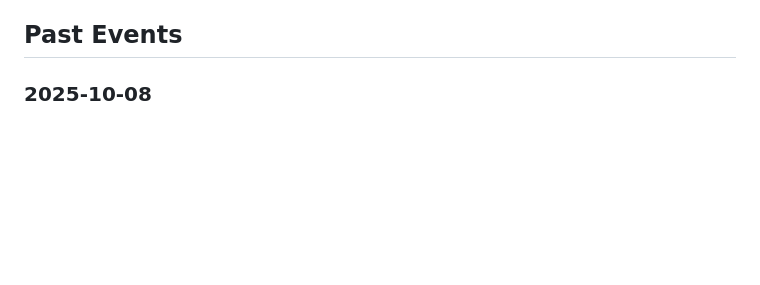
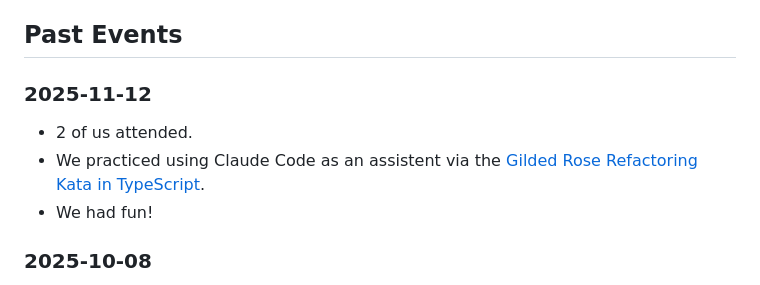
Before and after one commit to rkasper/global-coding-dojo, a Markdown page: README.md, the part around one of its changes. GitHub-like rendering; blank space fills up the shorter version.

```diff
--- a/README.md
+++ b/README.md
@@ -40,6 +40,11 @@
 - ⏱️ **Mob timer** - We'll use https://mobtime.hadrienmp.fr (inspired by [Paris Coding Dojo](https://github.com/dojo-developpement-paris/dojo-developpement-paris.github.io))
 
 ## Past Events
+
+### 2025-11-12
+- 2 of us attended.
+- We practiced using Claude Code as an assistent via the [Gilded Rose Refactoring Kata in TypeScript](https://github.com/rkasper/GildedRose-Refactoring-Kata-TypeScript).
+- We had fun!
 
 ### 2025-10-08
 - 7 of us attended.
```
Also changed, not shown: other parts of README.md (+2 -2 lines).
